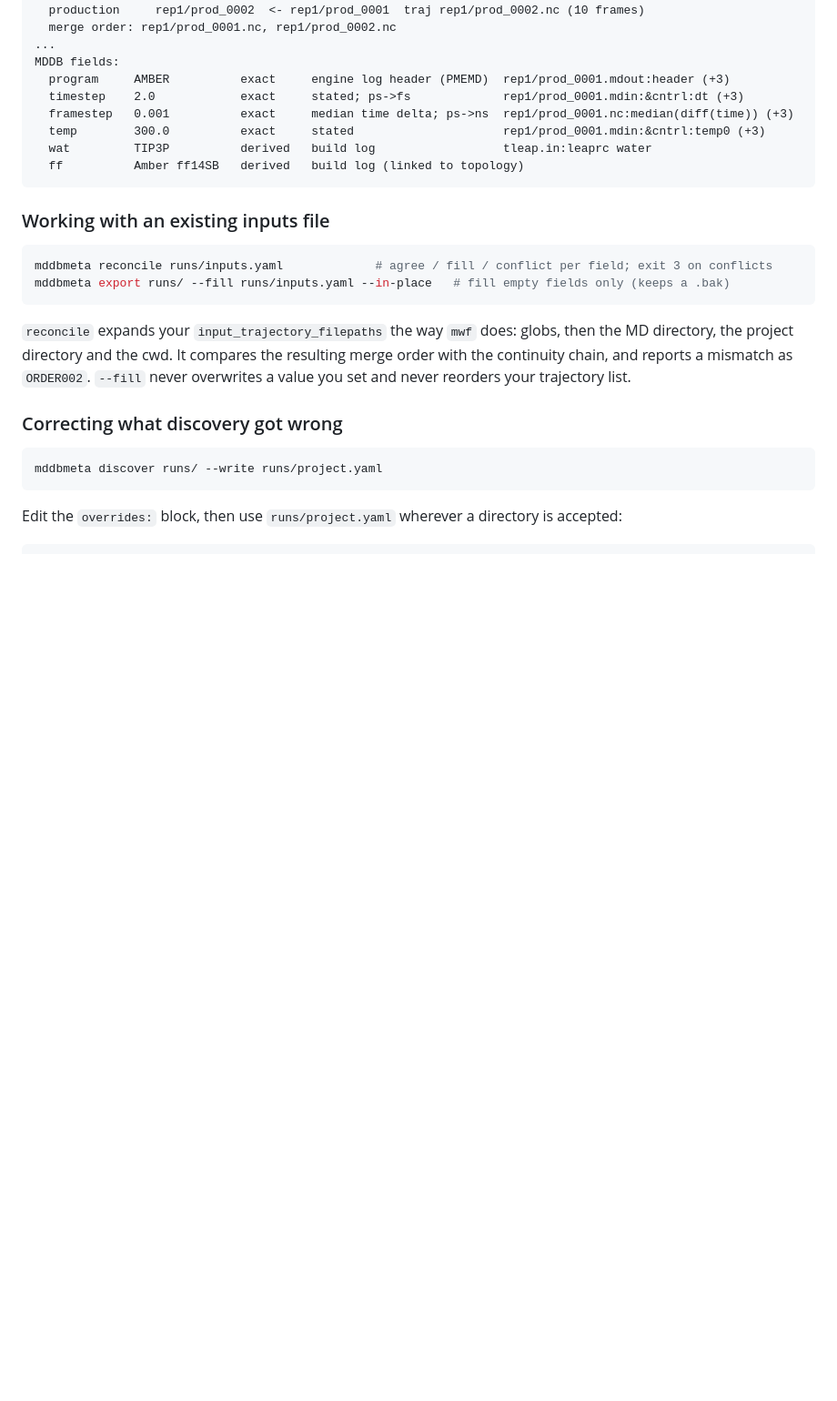
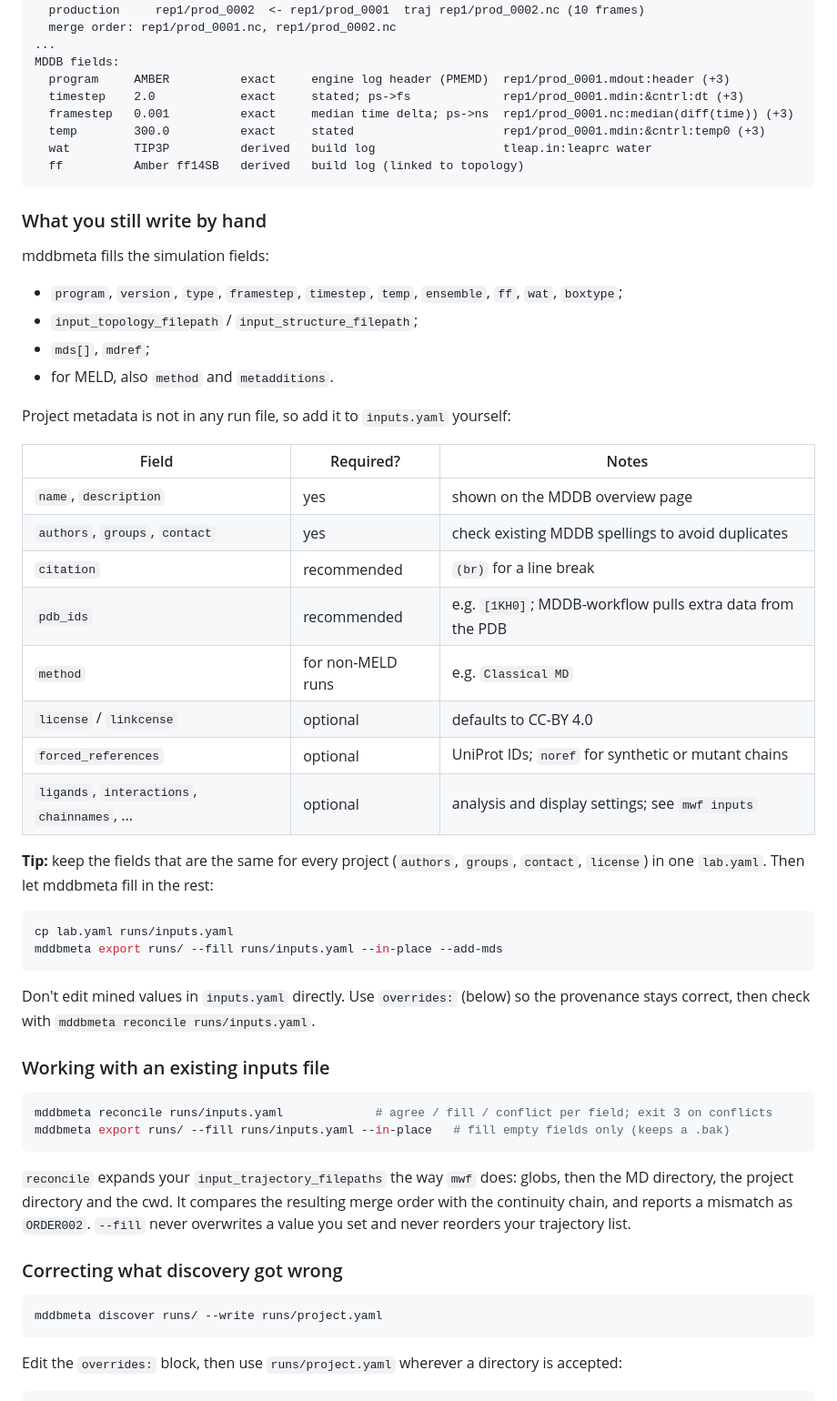
Before and after one commit to ImeCMR/mddbmeta, a Markdown page: README.md, the part around one of its changes. Shown at 91% size. GitHub-like rendering; blank space fills up the shorter version.

````diff
--- a/README.md
+++ b/README.md
@@ -64,6 +72,37 @@ MDDB fields:
   wat         TIP3P          derived   build log                  tleap.in:leaprc water
   ff          Amber ff14SB   derived   build log (linked to topology)
 ```
+
+### What you still write by hand
+
+mddbmeta fills the simulation fields:
+
+- `program`, `version`, `type`, `framestep`, `timestep`, `temp`, `ensemble`, `ff`, `wat`, `boxtype`;
+- `input_topology_filepath` / `input_structure_filepath`;
+- `mds[]`, `mdref`;
+- for MELD, also `method` and `metadditions`.
+
+Project metadata is not in any run file, so add it to `inputs.yaml` yourself:
+
+| Field | Required? | Notes |
+|---|---|---|
+| `name`, `description` | yes | shown on the MDDB overview page |
+| `authors`, `groups`, `contact` | yes | check existing MDDB spellings to avoid duplicates |
+| `citation` | recommended | `(br)` for a line break |
+| `pdb_ids` | recommended | e.g. `[1KH0]`; MDDB-workflow pulls extra data from the PDB |
+| `method` | for non-MELD runs | e.g. `Classical MD` |
+| `license` / `linkcense` | optional | defaults to CC-BY 4.0 |
+| `forced_references` | optional | UniProt IDs; `noref` for synthetic or mutant chains |
+| `ligands`, `interactions`, `chainnames`, ... | optional | analysis and display settings; see `mwf inputs` |
+
+**Tip:** keep the fields that are the same for every project (`authors`, `groups`, `contact`, `license`) in one `lab.yaml`. Then let mddbmeta fill in the rest:
+
+```bash
+cp lab.yaml runs/inputs.yaml
+mddbmeta export runs/ --fill runs/inputs.yaml --in-place --add-mds
+```
+
+Don't edit mined values in `inputs.yaml` directly. Use `overrides:` (below) so the provenance stays correct, then check with `mddbmeta reconcile runs/inputs.yaml`.
 
 ### Working with an existing inputs file
 
````
Also changed, not shown: other parts of README.md (+40 -75 lines), docs/development.md (added, +63 -0 lines).
